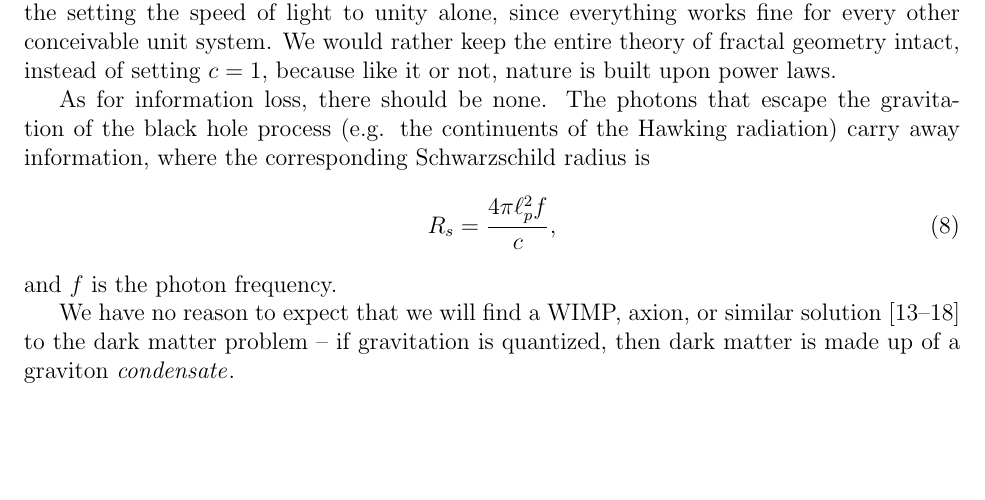
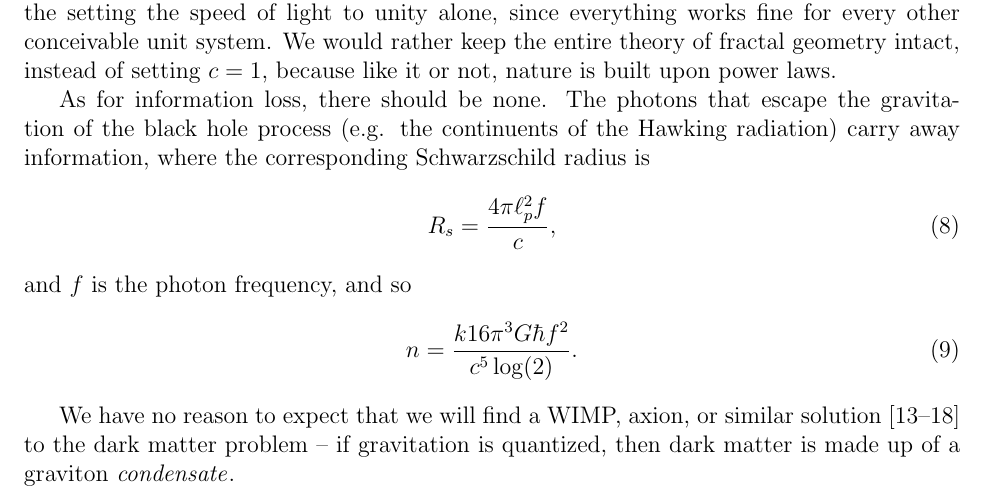
Before and after one commit to sjhalayka/papers, a LaTeX paper (anisotropic gravitation/bezier_escape.tex): part of page 4 of 5, cut so that both start at the same text, the shorter picture padded with empty space. Compiled offline with pdfLaTeX.

Commit message:
Add files via upload

```diff
--- a/anisotropic gravitation/bezier_escape.tex
+++ b/anisotropic gravitation/bezier_escape.tex
@@ -166,7 +166,10 @@ The photons that escape the gravitation of the black hole process (e.g. the cont
 %R_s = \frac{4 \pi G \hbar f}{c^4},
 R_s = \frac{4 \pi \ell_p^2 f}{c},
 \end{equation}
-and $f$ is the photon frequency.
+and $f$ is the photon frequency, and so
+\begin{equation}
+n = \frac{k 16 \pi^3 G \hbar f^2}{c^5 \log(2)}.
+\end{equation}
 
 We have no reason to expect that we will find a WIMP, axion, or similar solution \cite{berger, aalbers, quiskamp, haipeng, hui, ackerman} to the dark matter problem -- if gravitation is quantized, then dark matter is made up of a graviton {\textit{condensate}}.
 
```
Also changed, not shown: anisotropic gravitation/bezier_escape.pdf, 1 other file.
